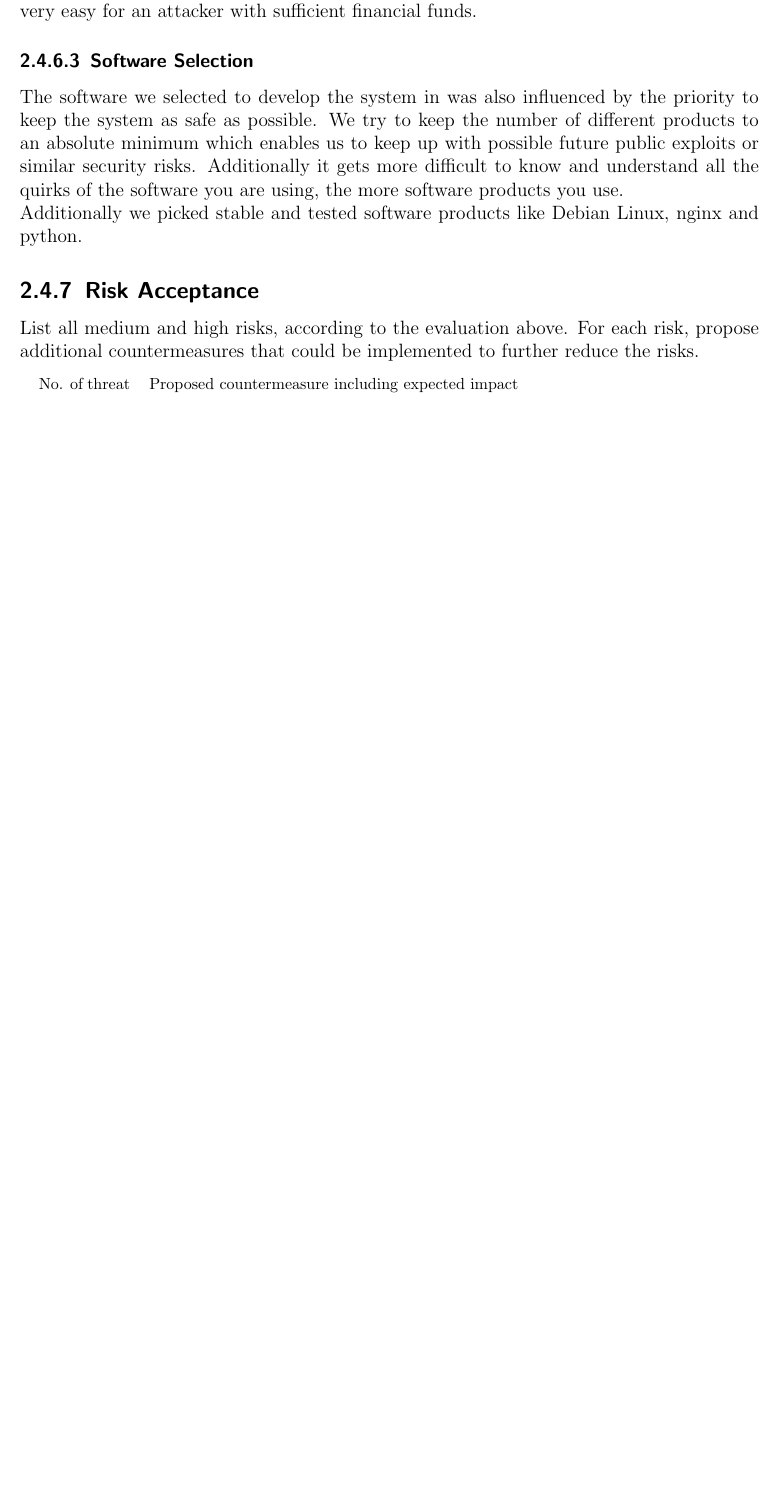
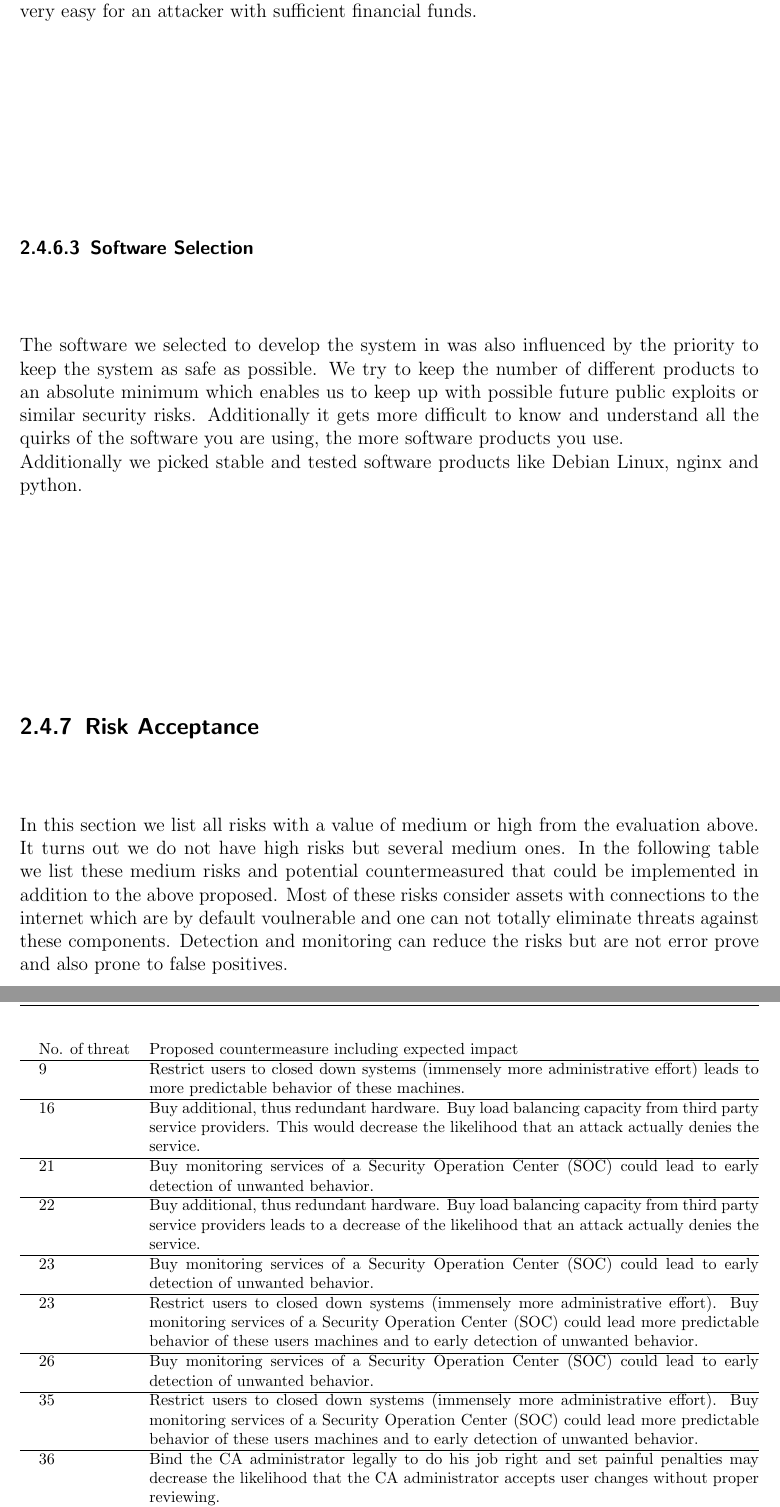
Before and after one commit to KarlKode/AppliedLabProject, a LaTeX book (report/systemdescription.tex): part of page 45 of 45 before the commit and two parts of pages 45 and 46 of 46 after it, the two joined at a grey line, cut so that both start at the same text, the shorter picture padded with empty space. Compiled offline with pdfLaTeX.

Commit message:
risk analysis done

```diff
--- a/report/systemdescription.tex
+++ b/report/systemdescription.tex
@@ -1234,15 +1234,39 @@ The software we selected to develop the system in was also influenced by the pri
 Additionally we picked stable and tested software products like Debian Linux, nginx and python.
 
 \subsection{Risk Acceptance}
-List all medium and high risks, according to the evaluation above. For each risk, propose additional countermeasures that could be implemented to further reduce the risks.
+In this section we list all risks with a value of medium or high from the evaluation above. It turns out we do not have high risks but several medium ones. In the following table we list these medium risks and potential countermeasured that could be implemented in addition to the above proposed. Most of these risks consider assets with connections to the internet which are by default voulnerable and one can not totally eliminate threats against these components. Detection and monitoring can reduce the risks but are not error prove and also prone to false positives.
 
 \begin{footnotesize}
 \begin{prettytablex}{p{2cm}X}
 No. of threat & Proposed countermeasure including expected impact  \\
 \hline
-... & ... \\
+9 & Restrict users to closed down systems (immensely more administrative effort) leads to more predictable behavior of these machines. \\ % Malware: Unaware users with out of date software
 \hline
-... & ... \\
+16 & Buy additional, thus redundant hardware. Buy load balancing capacity from third party service providers. This would decrease the likelihood that an attack actually denies the service.\\ % Script kiddies: Denial of service attack against firewall
+\hline
+21 & Buy monitoring services of a Security Operation Center (SOC) could lead to early detection of unwanted behavior.\\ % Script kiddies & Skilled hacker: XSS
+\hline
+22 & Buy additional, thus redundant hardware. Buy load balancing capacity from third party service providers leads to a decrease of the likelihood that an attack actually denies the service. \\ % Script kiddies: Denial of service
+\hline
+23 & Buy monitoring services of a Security Operation Center (SOC) could lead to early detection of unwanted behavior. \\ % Skilled hackers: Run/inject own code
+\hline
+23 & Restrict users to closed down systems (immensely more administrative effort). Buy monitoring services of a Security Operation Center (SOC) could lead more predictable behavior of these users machines and to early detection of unwanted behavior. \\ % Skilled hacker: Hijack session, eaves- drop on communication
+\hline
+26 & Buy monitoring services of a Security Operation Center (SOC) could lead to early detection of unwanted behavior. \\ % Script kiddies & Skilled hacker: SQL injection
+\hline
+35 & Restrict users to closed down systems (immensely more administrative effort). Buy monitoring services of a Security Operation Center (SOC) could lead more predictable behavior of these users machines and to early detection of unwanted behavior. \\ % Script kiddies & Skilled hacker: Obtain user data
+\hline
+36 & Bind the CA administrator legally to do his job right and set painful penalties may decrease the likelihood that the CA administrator accepts user changes without proper reviewing.\\ % Insiders: Input wrong user data
+\hline
+40 & Buy monitoring services of a Security Operation Center (SOC) could lead to early detection of unwanted behavior. \\ % Skilled hacker: Obtain private key
+\hline
+41 & Bind the CA administrator and the users legally to do their job right and set painful penalties may decrease the likelihood that the CA administrator accepts user changes without proper reviewing and the user inserts incorrect data. \\ % Insiders: Change information linked to certificate
+\hline
+51 & Buy monitoring services of a Security Operation Center (SOC) could lead to early detection of unwanted behavior. In general very hard to observe. \\ % Script kiddie & Skilled hacker: Hijack session, eavesdrop on communication
+\hline
+52 & Buy additional, thus redundant hardware. Buy load balancing capacity from third party service providers leads to a decrease of the likelihood that an attack actually denies the service. \\ %Insider, Script kiddie & Skilled hacker: Denial of service, generate load
+\hline
+65 & Insure the risk of theft and potential loss in reputation to minimize financial loss. \\ % Theft or disclosure of confidential/sensitive data
 \hline
 \end{prettytablex}
 \end{footnotesize}
```
Also changed, not shown: report/systemdescription.pdf.
